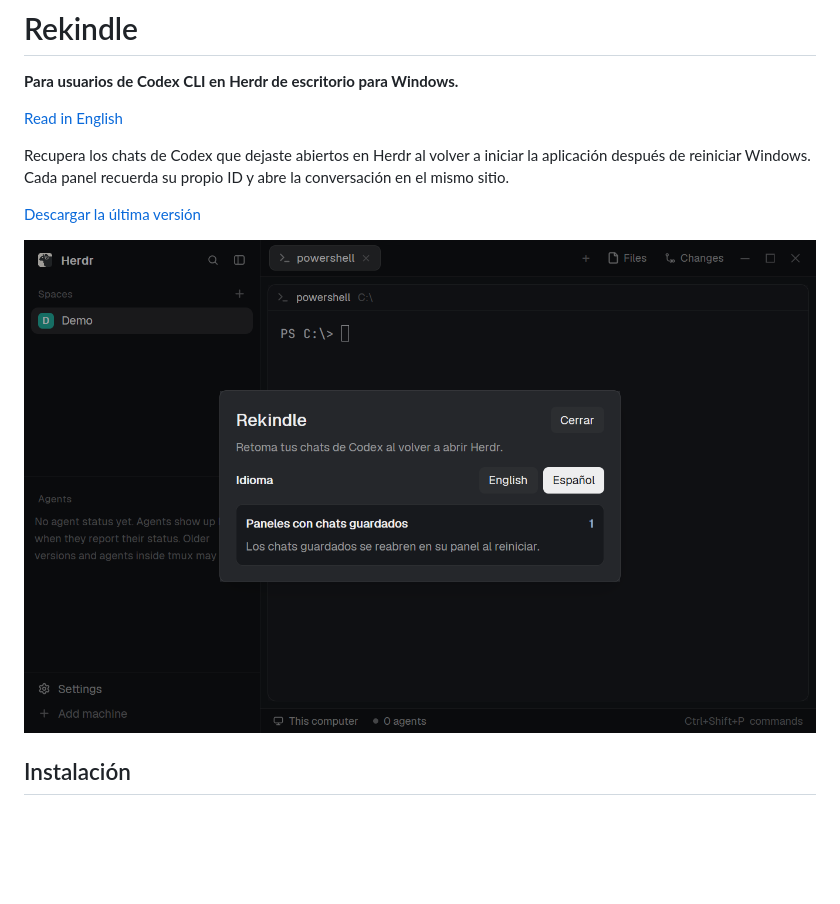
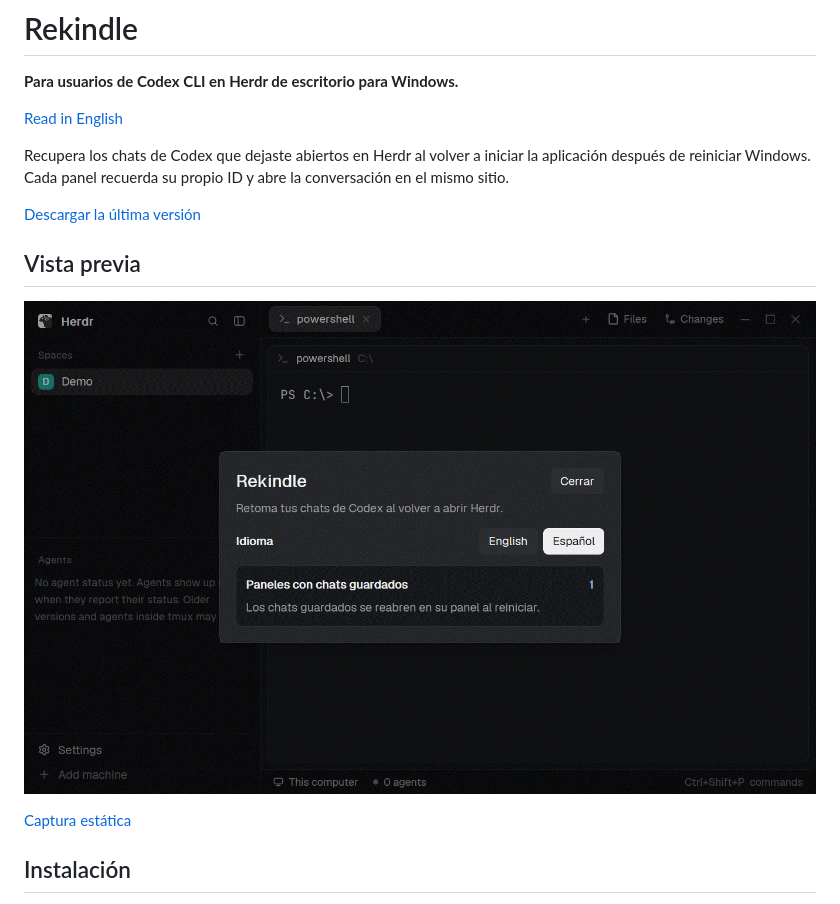
Before and after one commit to Alexrb11/rekindle, a Markdown page: README.es.md, the part around the change. GitHub-like rendering; pictures changed too: preview.gif (added); blank space fills up the shorter version.

```diff
--- a/README.es.md
+++ b/README.es.md
@@ -8,7 +8,11 @@ Recupera los chats de Codex que dejaste abiertos en Herdr al volver a iniciar la
 
 [Descargar la última versión](https://github.com/Alexrb11/rekindle/releases/latest)
 
-![Selector de idioma y contador de chats guardados de Rekindle en Herdr](preview.png)
+## Vista previa
+
+![El panel de Rekindle en Herdr al cambiar entre inglés y español](preview.gif)
+
+[Captura estática](preview.png)
 
 ## Instalación
 
```
Also changed, not shown: README.md (+5 -1 lines).
